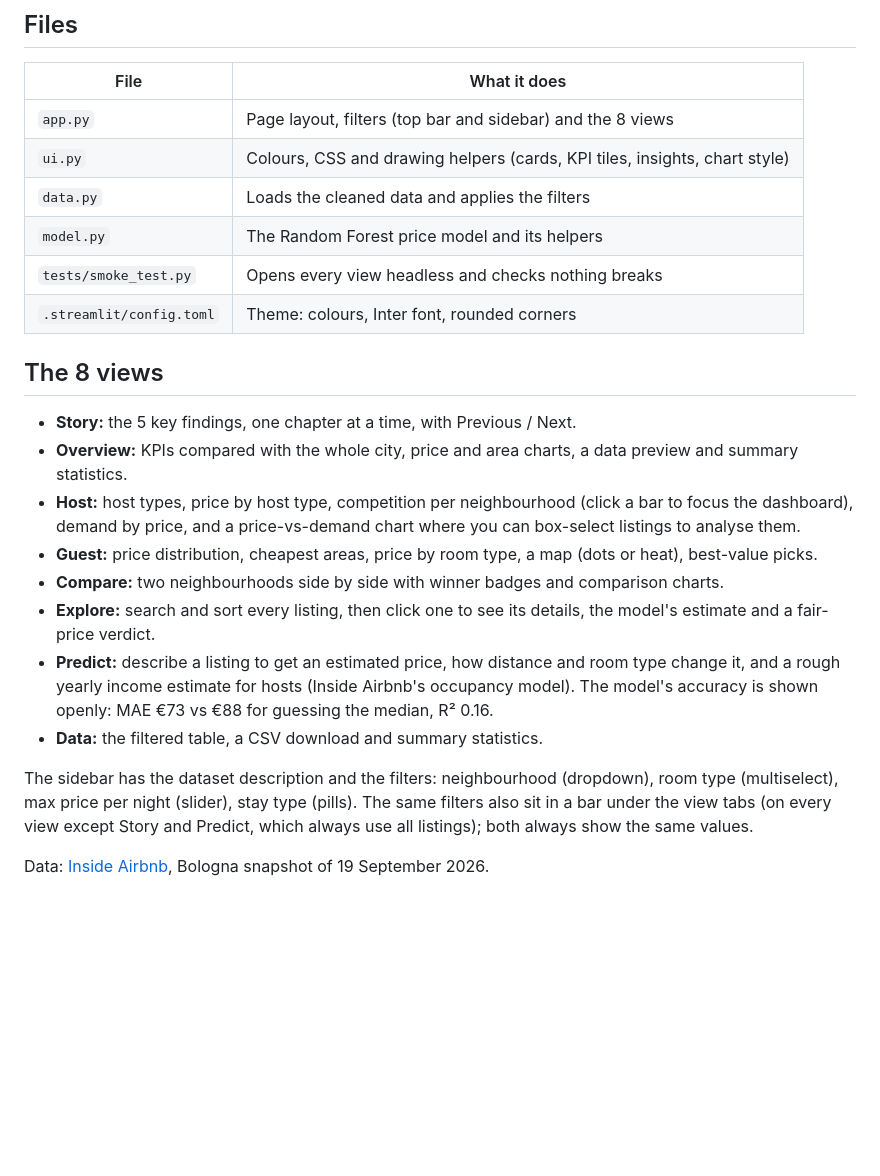
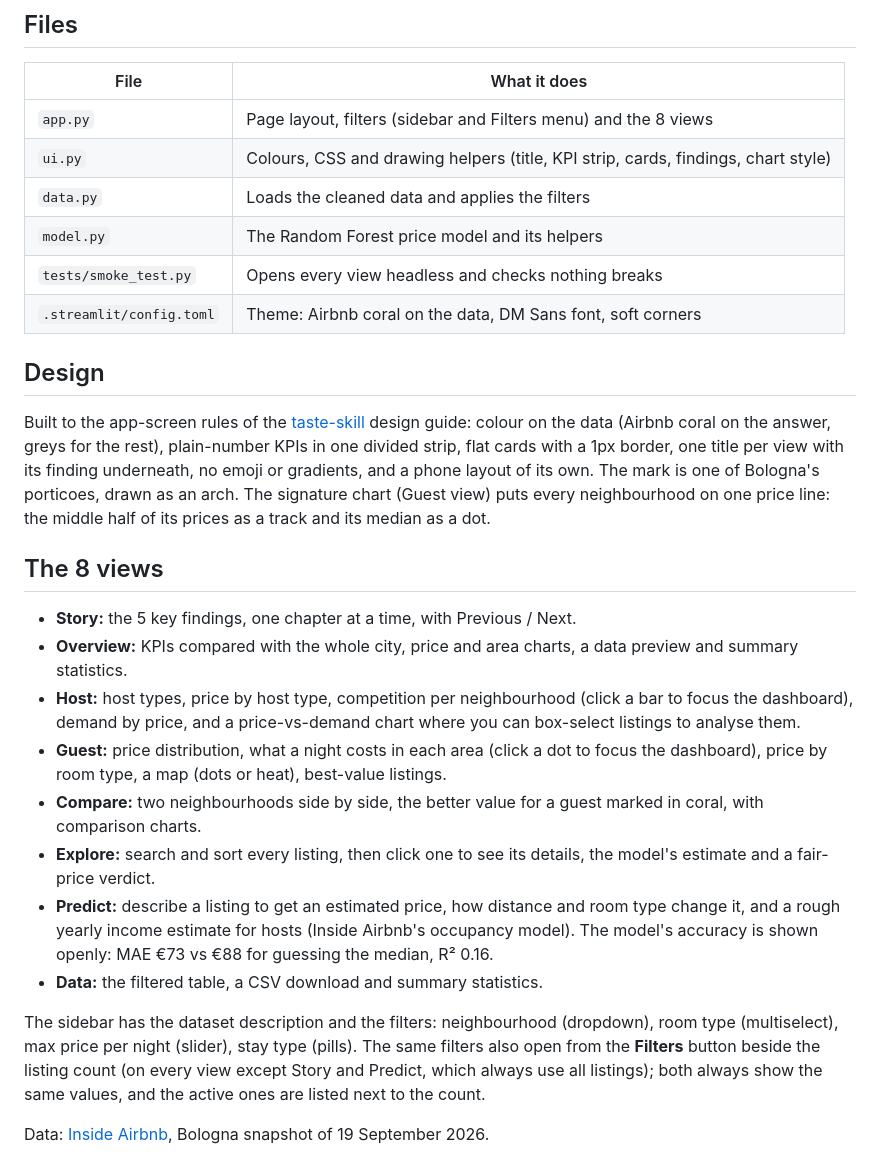
Before and after one commit to xkh11/tuwaiq-academy-EDA-project, a Markdown page: app/README.md, the part around the change. Rendered like a GitHub page; blank space fills up the shorter version.

Commit message:
Redesign the dashboard: coral only on the data, plain-number KPIs, flat cards, a Filters menu and a price-per-area chart

```diff
--- a/app/README.md
+++ b/app/README.md
@@ -24,12 +24,20 @@ py tests/smoke_test.py
 
 | File | What it does |
 |---|---|
-| `app.py` | Page layout, filters (top bar and sidebar) and the 8 views |
-| `ui.py` | Colours, CSS and drawing helpers (cards, KPI tiles, insights, chart style) |
+| `app.py` | Page layout, filters (sidebar and Filters menu) and the 8 views |
+| `ui.py` | Colours, CSS and drawing helpers (title, KPI strip, cards, findings, chart style) |
 | `data.py` | Loads the cleaned data and applies the filters |
 | `model.py` | The Random Forest price model and its helpers |
 | `tests/smoke_test.py` | Opens every view headless and checks nothing breaks |
-| `.streamlit/config.toml` | Theme: colours, Inter font, rounded corners |
+| `.streamlit/config.toml` | Theme: Airbnb coral on the data, DM Sans font, soft corners |
+
+## Design
+
+Built to the app-screen rules of the [taste-skill](https://github.com/Leonxlnx/taste-skill) design guide: colour on
+the data (Airbnb coral on the answer, greys for the rest), plain-number KPIs in one divided strip, flat cards with a
+1px border, one title per view with its finding underneath, no emoji or gradients, and a phone layout of its own.
+The mark is one of Bologna's porticoes, drawn as an arch. The signature chart (Guest view) puts every neighbourhood
+on one price line: the middle half of its prices as a track and its median as a dot.
 
 ## The 8 views
 
@@ -37,8 +45,9 @@ py tests/smoke_test.py
 - **Overview:** KPIs compared with the whole city, price and area charts, a data preview and summary statistics.
 - **Host:** host types, price by host type, competition per neighbourhood (click a bar to focus the dashboard),
   demand by price, and a price-vs-demand chart where you can box-select listings to analyse them.
-- **Guest:** price distribution, cheapest areas, price by room type, a map (dots or heat), best-value picks.
-- **Compare:** two neighbourhoods side by side with winner badges and comparison charts.
+- **Guest:** price distribution, what a night costs in each area (click a dot to focus the dashboard), price by
+  room type, a map (dots or heat), best-value listings.
+- **Compare:** two neighbourhoods side by side, the better value for a guest marked in coral, with comparison charts.
 - **Explore:** search and sort every listing, then click one to see its details, the model's estimate and a fair-price verdict.
 - **Predict:** describe a listing to get an estimated price, how distance and room type change it, and a rough
   yearly income estimate for hosts (Inside Airbnb's occupancy model). The model's accuracy is shown openly:
@@ -46,7 +55,8 @@ py tests/smoke_test.py
 - **Data:** the filtered table, a CSV download and summary statistics.
 
 The sidebar has the dataset description and the filters: neighbourhood (dropdown), room type (multiselect),
-max price per night (slider), stay type (pills). The same filters also sit in a bar under the view tabs (on every
-view except Story and Predict, which always use all listings); both always show the same values.
+max price per night (slider), stay type (pills). The same filters also open from the **Filters** button beside the
+listing count (on every view except Story and Predict, which always use all listings); both always show the same
+values, and the active ones are listed next to the count.
 
 Data: [Inside Airbnb](https://insideairbnb.com/get-the-data/), Bologna snapshot of 19 September 2026.
```
Also changed, not shown: README.md (+1 -1 lines), docs/speaker_notes.md (+1 -1 lines), docs/assets/compare.jpg, docs/assets/explore.jpg, docs/assets/predict.jpg, docs/assets/story.jpg, 5 other files.
